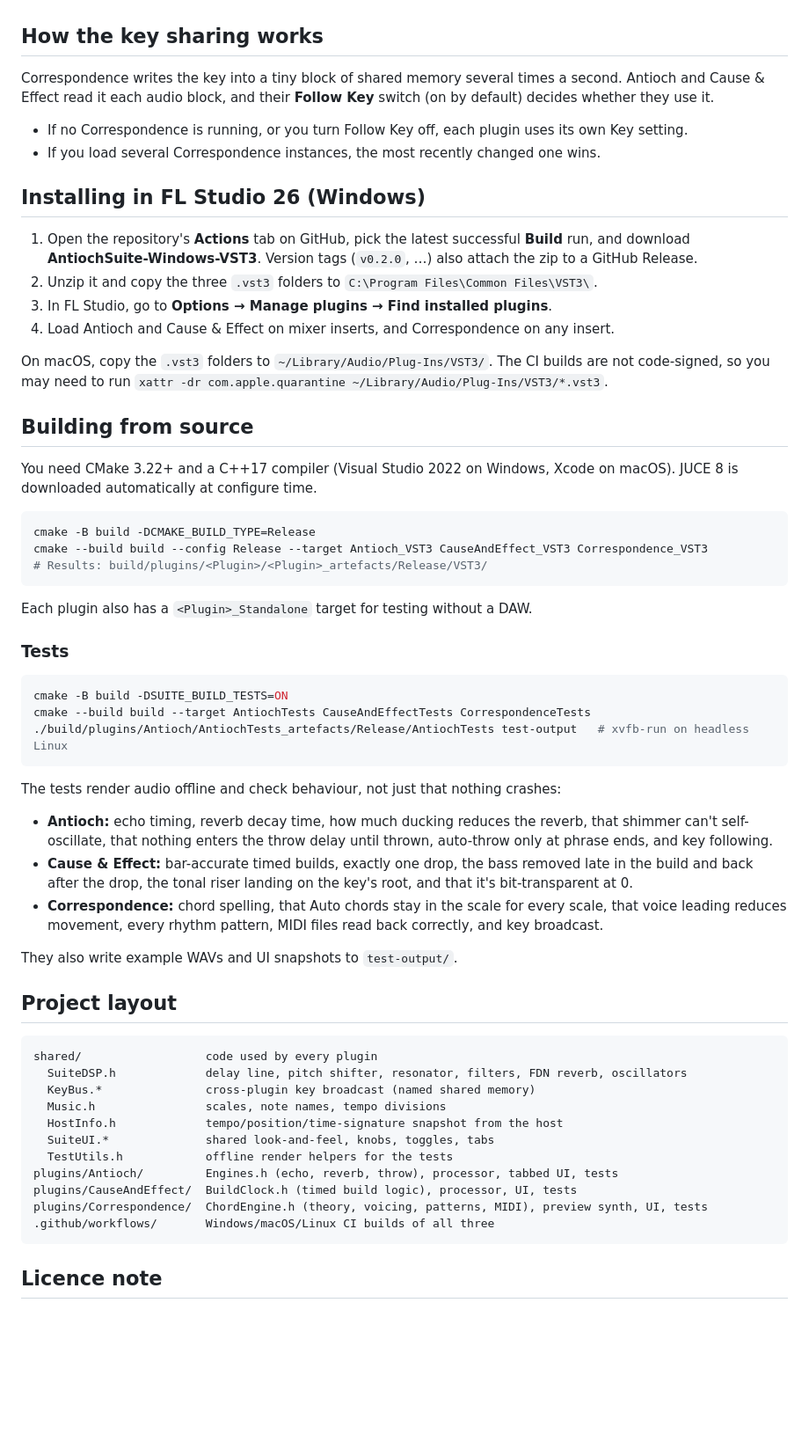
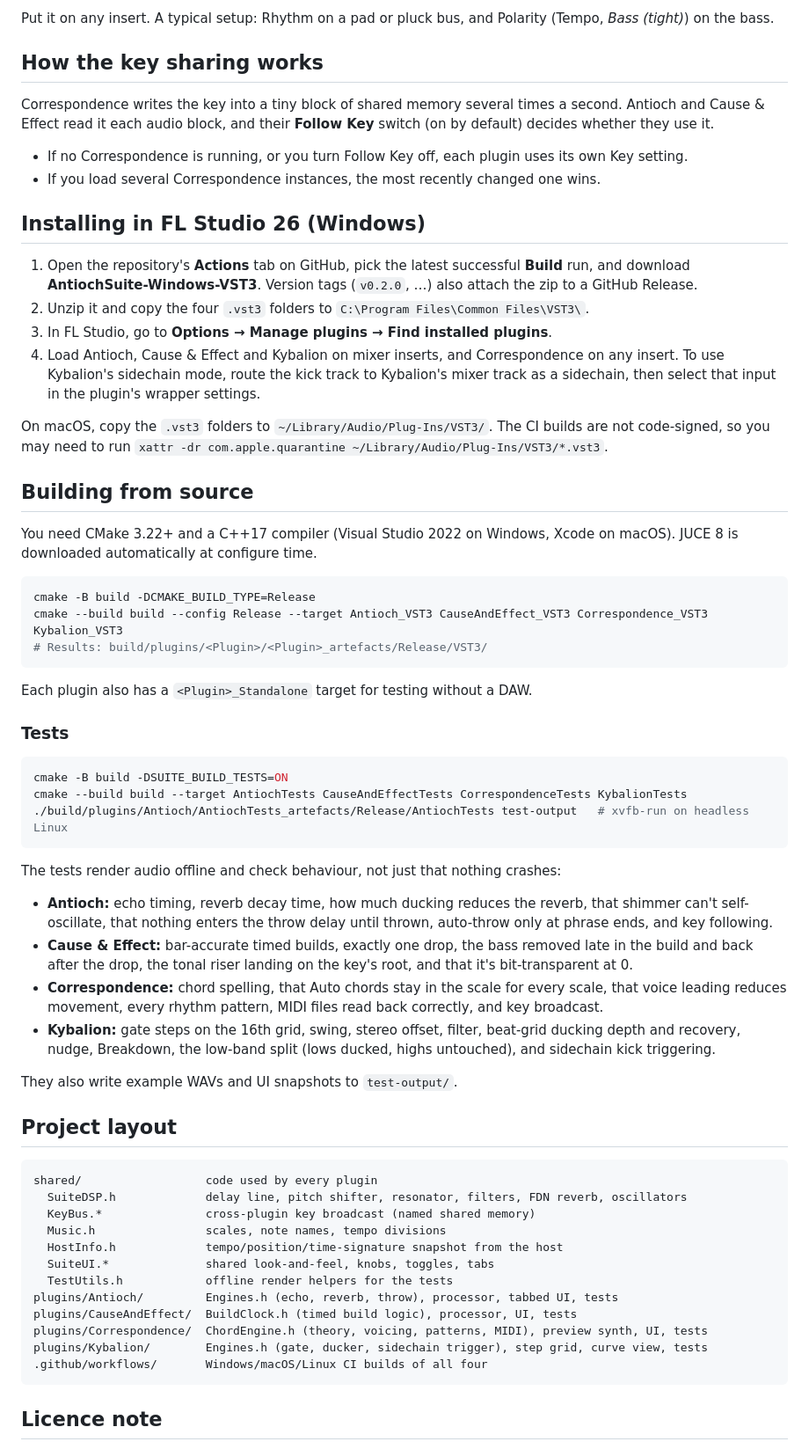
Before and after one commit to ModernHermeticist/Antioch, a Markdown page: README.md, the part around one of its changes. Shown at 88% size. Drawn GitHub-style; blank space fills up the shorter version.

````diff
--- a/README.md
+++ b/README.md
@@ -86,3 +121,6 @@ the last few bars.
+Put it on any insert. A typical setup: Rhythm on a pad or pluck bus, and Polarity
+(Tempo, *Bass (tight)*) on the bass.
+
 ## How the key sharing works
 
 Correspondence writes the key into a tiny block of shared memory several times a second.
@@ -98,9 +136,11 @@ Antioch and Cause & Effect read it each audio block, and their **Follow Key** sw
 1. Open the repository's **Actions** tab on GitHub, pick the latest successful **Build**
    run, and download **AntiochSuite-Windows-VST3**. Version tags (`v0.2.0`, …) also attach
    the zip to a GitHub Release.
-2. Unzip it and copy the three `.vst3` folders to `C:\Program Files\Common Files\VST3\`.
+2. Unzip it and copy the four `.vst3` folders to `C:\Program Files\Common Files\VST3\`.
 3. In FL Studio, go to **Options → Manage plugins → Find installed plugins**.
-4. Load Antioch and Cause & Effect on mixer inserts, and Correspondence on any insert.
+4. Load Antioch, Cause & Effect and Kybalion on mixer inserts, and Correspondence on any insert.
+   To use Kybalion's sidechain mode, route the kick track to Kybalion's mixer track as a
+   sidechain, then select that input in the plugin's wrapper settings.
 
 On macOS, copy the `.vst3` folders to `~/Library/Audio/Plug-Ins/VST3/`. The CI builds are
 not code-signed, so you may need to run
@@ -113,7 +153,7 @@ macOS). JUCE 8 is downloaded automatically at configure time.
 
 ```bash
 cmake -B build -DCMAKE_BUILD_TYPE=Release
-cmake --build build --config Release --target Antioch_VST3 CauseAndEffect_VST3 Correspondence_VST3
+cmake --build build --config Release --target Antioch_VST3 CauseAndEffect_VST3 Correspondence_VST3 Kybalion_VST3
 # Results: build/plugins/<Plugin>/<Plugin>_artefacts/Release/VST3/
 ```
 
@@ -123,7 +163,7 @@ Each plugin also has a `<Plugin>_Standalone` target for testing without a DAW.
 
 ```bash
 cmake -B build -DSUITE_BUILD_TESTS=ON
-cmake --build build --target AntiochTests CauseAndEffectTests CorrespondenceTests
+cmake --build build --target AntiochTests CauseAndEffectTests CorrespondenceTests KybalionTests
 ./build/plugins/Antioch/AntiochTests_artefacts/Release/AntiochTests test-output   # xvfb-run on headless Linux
 ```
 
@@ -138,6 +178,9 @@ The tests render audio offline and check behaviour, not just that nothing crashe
 - **Correspondence:** chord spelling, that Auto chords stay in the scale for every scale,
   that voice leading reduces movement, every rhythm pattern, MIDI files read back
   correctly, and key broadcast.
+- **Kybalion:** gate steps on the 16th grid, swing, stereo offset, filter, beat-grid
+  ducking depth and recovery, nudge, Breakdown, the low-band split (lows ducked, highs
+  untouched), and sidechain kick triggering.
 
 They also write example WAVs and UI snapshots to `test-output/`.
 
@@ -154,7 +197,8 @@ shared/                  code used by every plugin
 plugins/Antioch/         Engines.h (echo, reverb, throw), processor, tabbed UI, tests
 plugins/CauseAndEffect/  BuildClock.h (timed build logic), processor, UI, tests
 plugins/Correspondence/  ChordEngine.h (theory, voicing, patterns, MIDI), preview synth, UI, tests
-.github/workflows/       Windows/macOS/Linux CI builds of all three
+plugins/Kybalion/        Engines.h (gate, ducker, sidechain trigger), step grid, curve view, tests
+.github/workflows/       Windows/macOS/Linux CI builds of all four
 ```
 
 ## Licence note
````
Also changed, not shown: other parts of README.md (+36 -1 lines), docs/kybalion_polarity.png (added), docs/kybalion_rhythm.png (added), 11 other files.
